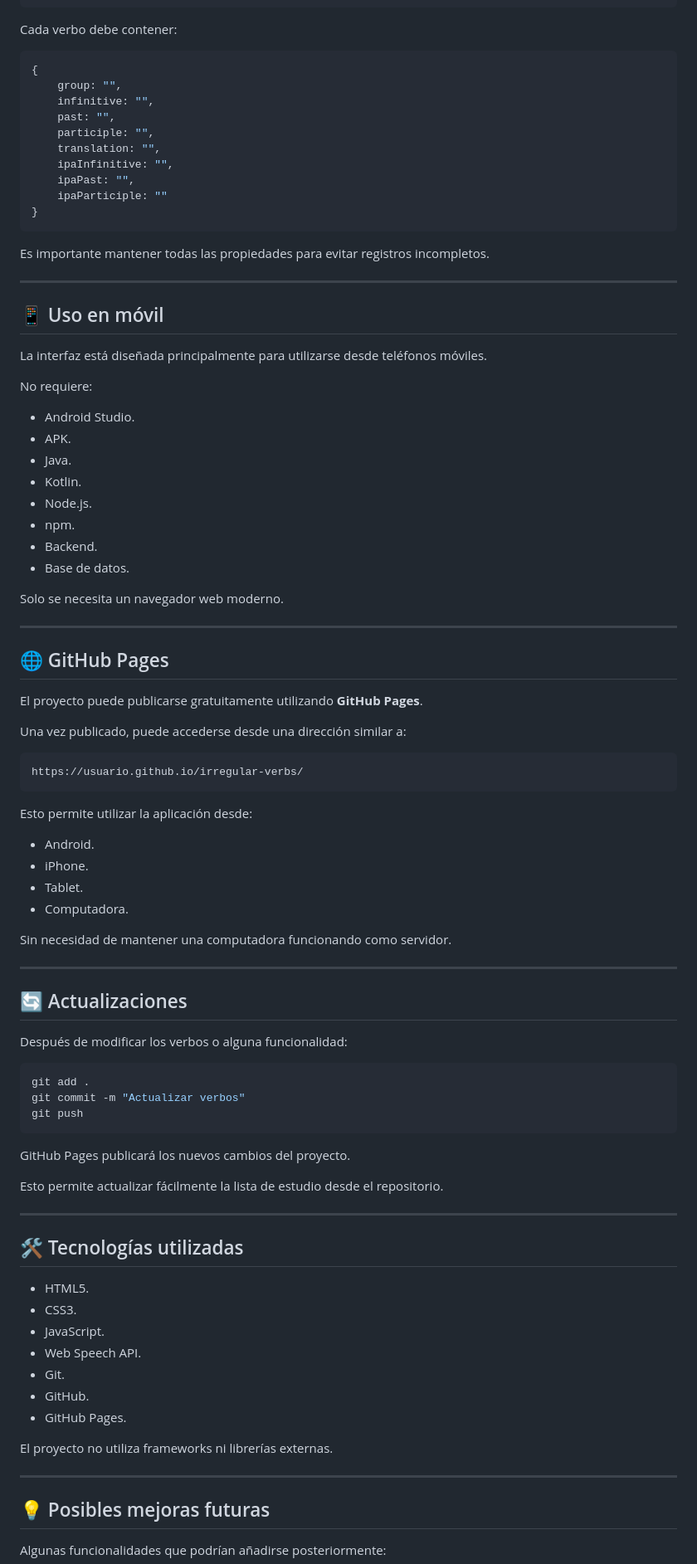
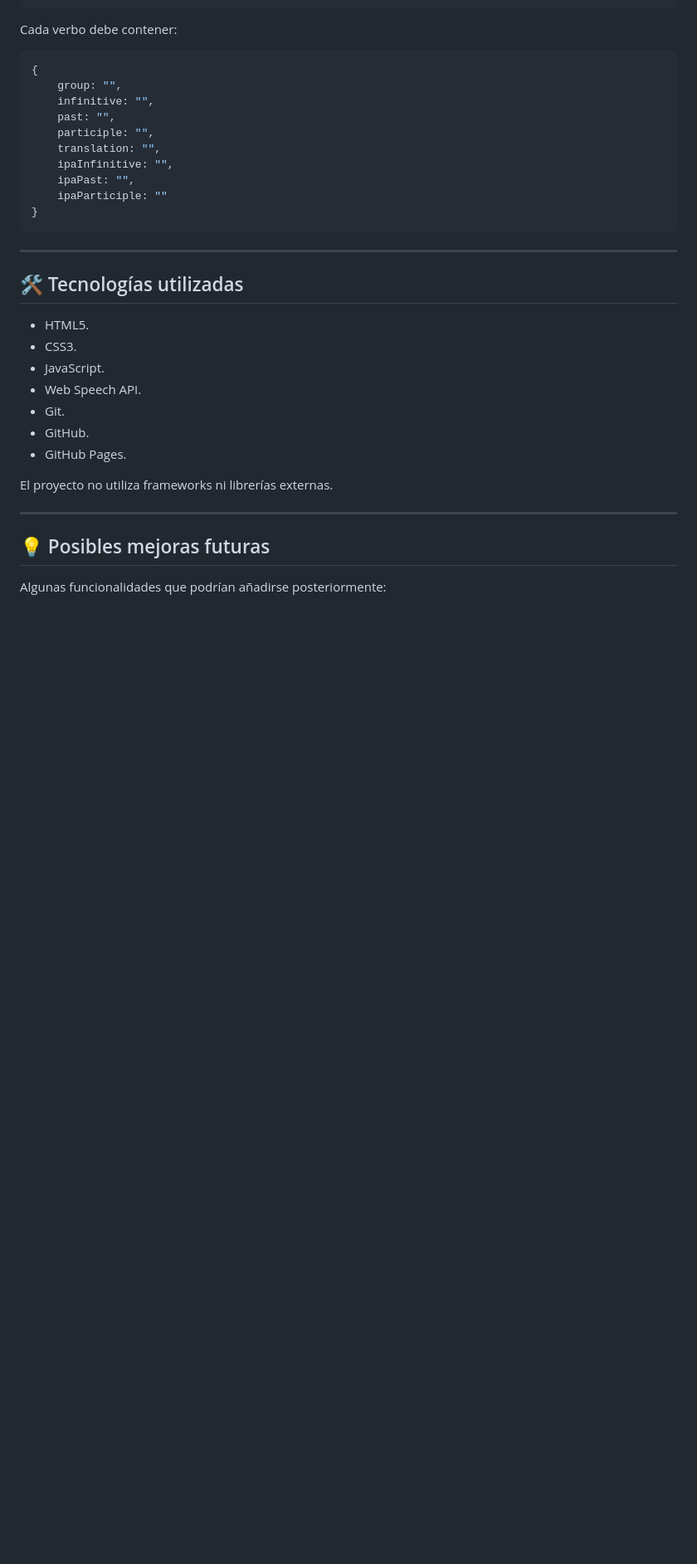
Before and after one commit to 9re9o/learning-verbs-together, a Markdown page: README.md, the part around the change. Shown at 83% size. Drawn GitHub-style; blank space fills up the shorter version.

````diff
--- a/README.md
+++ b/README.md
@@ -394,65 +394,8 @@ Cada verbo debe contener:
 }
 ```
 
-Es importante mantener todas las propiedades para evitar registros incompletos.
-
 ---
 
-## 📱 Uso en móvil
-
-La interfaz está diseñada principalmente para utilizarse desde teléfonos móviles.
-
-No requiere:
-
-- Android Studio.
-- APK.
-- Java.
-- Kotlin.
-- Node.js.
-- npm.
-- Backend.
-- Base de datos.
-
-Solo se necesita un navegador web moderno.
-
----
-
-## 🌐 GitHub Pages
-
-El proyecto puede publicarse gratuitamente utilizando **GitHub Pages**.
-
-Una vez publicado, puede accederse desde una dirección similar a:
-
-```text
-https://usuario.github.io/irregular-verbs/
-```
-
-Esto permite utilizar la aplicación desde:
-
-- Android.
-- iPhone.
-- Tablet.
-- Computadora.
-
-Sin necesidad de mantener una computadora funcionando como servidor.
-
----
-
-## 🔄 Actualizaciones
-
-Después de modificar los verbos o alguna funcionalidad:
-
-```bash
-git add .
-git commit -m "Actualizar verbos"
-git push
-```
-
-GitHub Pages publicará los nuevos cambios del proyecto.
-
-Esto permite actualizar fácilmente la lista de estudio desde el repositorio.
-
----
 
 ## 🛠️ Tecnologías utilizadas
 
````
